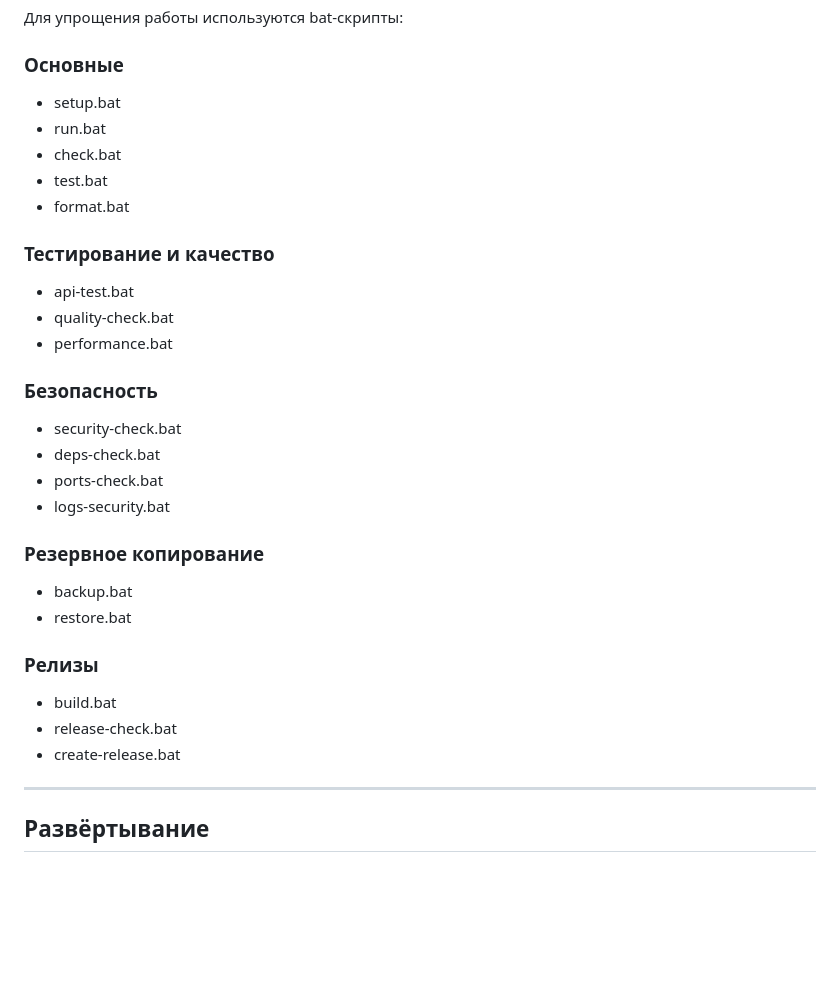
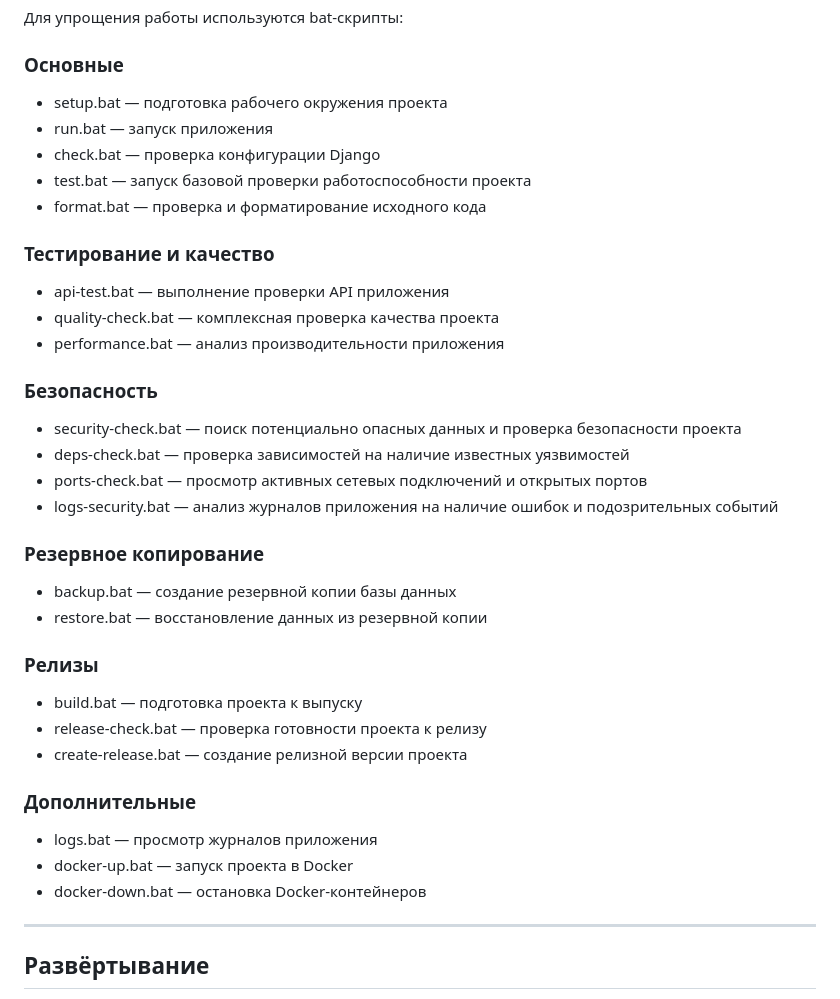
Before and after one commit to Drug757/sports-school-system, a Markdown page: README.md, the part around one of its changes. Drawn GitHub-style; blank space fills up the shorter version.

```diff
--- a/README.md
+++ b/README.md
@@ -149,35 +208,41 @@ http://127.0.0.1:8000
 
 ### Основные
 
-* setup.bat
-* run.bat
-* check.bat
-* test.bat
-* format.bat
+* setup.bat — подготовка рабочего окружения проекта
+* run.bat — запуск приложения
+* check.bat — проверка конфигурации Django
+* test.bat — запуск базовой проверки работоспособности проекта
+* format.bat — проверка и форматирование исходного кода
 
 ### Тестирование и качество
 
-* api-test.bat
-* quality-check.bat
-* performance.bat
+* api-test.bat — выполнение проверки API приложения
+* quality-check.bat — комплексная проверка качества проекта
+* performance.bat — анализ производительности приложения
 
 ### Безопасность
 
-* security-check.bat
-* deps-check.bat
-* ports-check.bat
-* logs-security.bat
+* security-check.bat — поиск потенциально опасных данных и проверка безопасности проекта
+* deps-check.bat — проверка зависимостей на наличие известных уязвимостей
+* ports-check.bat — просмотр активных сетевых подключений и открытых портов
+* logs-security.bat — анализ журналов приложения на наличие ошибок и подозрительных событий
 
 ### Резервное копирование
 
-* backup.bat
-* restore.bat
+* backup.bat — создание резервной копии базы данных
+* restore.bat — восстановление данных из резервной копии
 
 ### Релизы
 
-* build.bat
-* release-check.bat
-* create-release.bat
+* build.bat — подготовка проекта к выпуску
+* release-check.bat — проверка готовности проекта к релизу
+* create-release.bat — создание релизной версии проекта
+
+### Дополнительные
+
+* logs.bat — просмотр журналов приложения
+* docker-up.bat — запуск проекта в Docker
+* docker-down.bat — остановка Docker-контейнеров
 
 ---
 
```
Also changed, not shown: other parts of README.md (+69 -10 lines).
